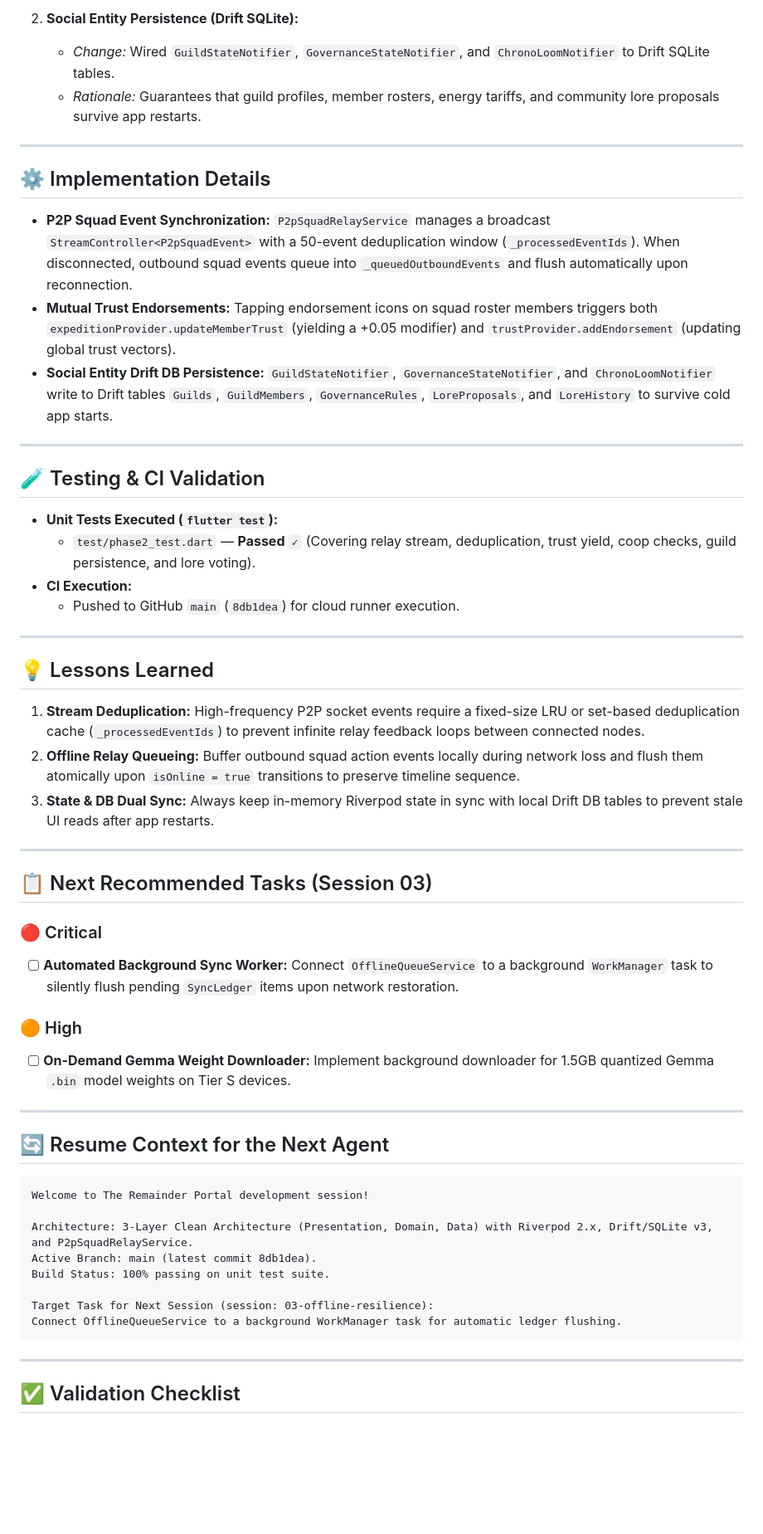
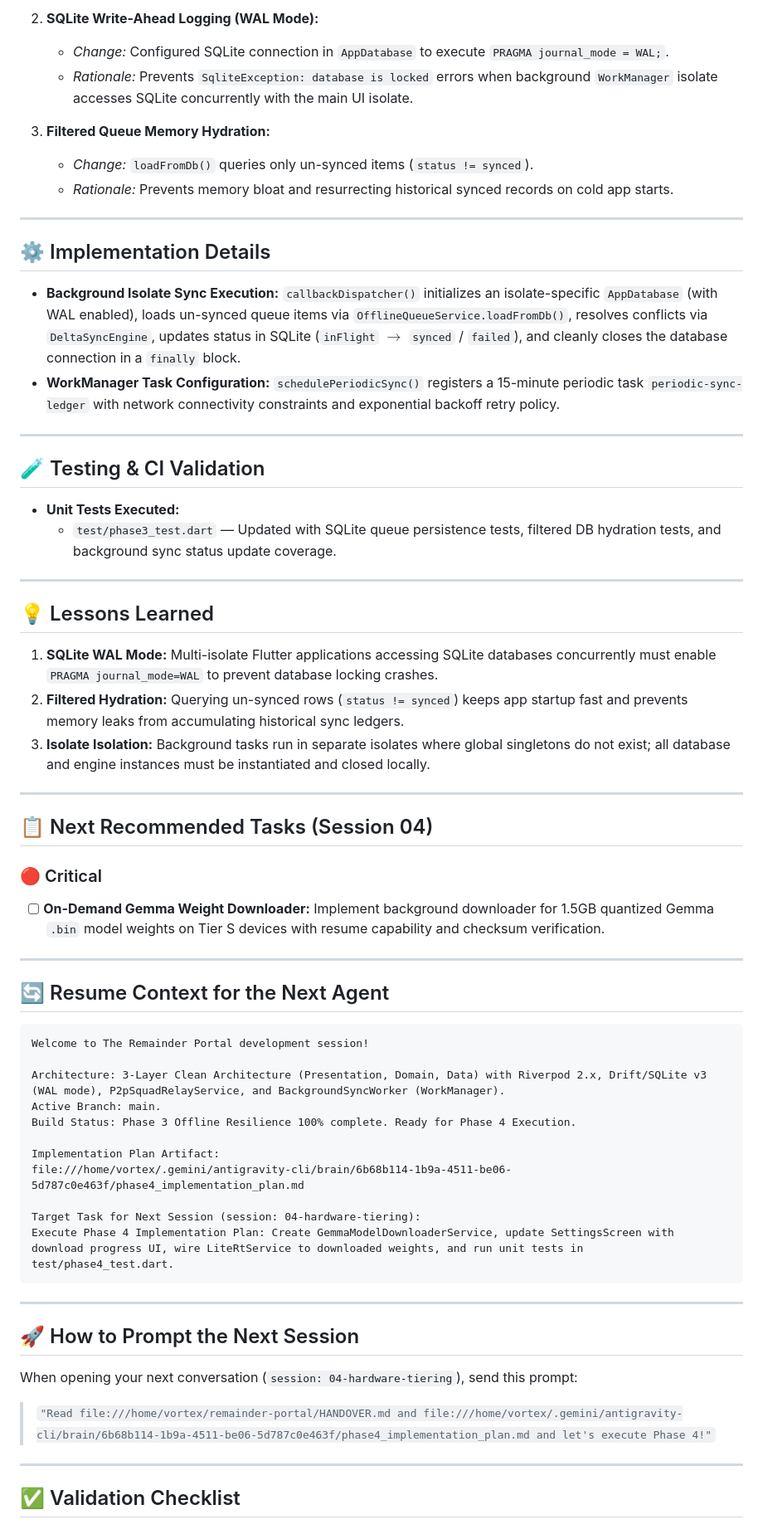
Before and after one commit to JAFAR564/remainder-portal, a Markdown page: HANDOVER.md, the part around one of its changes. Shown at 83% size. GitHub-like rendering; blank space fills up the shorter version.

Commit message:
docs: record Phase 4 Implementation Plan in handover bridge

````diff
--- a/HANDOVER.md
+++ b/HANDOVER.md
@@ -55,42 +52,40 @@
 
-2. **Social Entity Persistence (Drift SQLite):**
-   * *Change:* Wired `GuildStateNotifier`, `GovernanceStateNotifier`, and `ChronoLoomNotifier` to Drift SQLite tables.
-   * *Rationale:* Guarantees that guild profiles, member rosters, energy tariffs, and community lore proposals survive app restarts.
+2. **SQLite Write-Ahead Logging (WAL Mode):**
+   * *Change:* Configured SQLite connection in `AppDatabase` to execute `PRAGMA journal_mode = WAL;`.
+   * *Rationale:* Prevents `SqliteException: database is locked` errors when background `WorkManager` isolate accesses SQLite concurrently with the main UI isolate.
+
+3. **Filtered Queue Memory Hydration:**
+   * *Change:* `loadFromDb()` queries only un-synced items (`status != synced`).
+   * *Rationale:* Prevents memory bloat and resurrecting historical synced records on cold app starts.
 
 ---
 
 ## ⚙️ Implementation Details
 
-* **P2P Squad Event Synchronization:** `P2pSquadRelayService` manages a broadcast `StreamController<P2pSquadEvent>` with a 50-event deduplication window (`_processedEventIds`). When disconnected, outbound squad events queue into `_queuedOutboundEvents` and flush automatically upon reconnection.
-* **Mutual Trust Endorsements:** Tapping endorsement icons on squad roster members triggers both `expeditionProvider.updateMemberTrust` (yielding a +0.05 modifier) and `trustProvider.addEndorsement` (updating global trust vectors).
-* **Social Entity Drift DB Persistence:** `GuildStateNotifier`, `GovernanceStateNotifier`, and `ChronoLoomNotifier` write to Drift tables `Guilds`, `GuildMembers`, `GovernanceRules`, `LoreProposals`, and `LoreHistory` to survive cold app starts.
+* **Background Isolate Sync Execution:** `callbackDispatcher()` initializes an isolate-specific `AppDatabase` (with WAL enabled), loads un-synced queue items via `OfflineQueueService.loadFromDb()`, resolves conflicts via `DeltaSyncEngine`, updates status in SQLite (`inFlight` $\rightarrow$ `synced` / `failed`), and cleanly closes the database connection in a `finally` block.
+* **WorkManager Task Configuration:** `schedulePeriodicSync()` registers a 15-minute periodic task `periodic-sync-ledger` with network connectivity constraints and exponential backoff retry policy.
 
 ---
 
 ## 🧪 Testing & CI Validation
 
-* **Unit Tests Executed (`flutter test`):**
-  * `test/phase2_test.dart` — **Passed `✓`** (Covering relay stream, deduplication, trust yield, coop checks, guild persistence, and lore voting).
-* **CI Execution:**
-  * Pushed to GitHub `main` (`8db1dea`) for cloud runner execution.
+* **Unit Tests Executed:**
+  * `test/phase3_test.dart` — Updated with SQLite queue persistence tests, filtered DB hydration tests, and background sync status update coverage.
 
 ---
 
 ## 💡 Lessons Learned
 
-1. **Stream Deduplication:** High-frequency P2P socket events require a fixed-size LRU or set-based deduplication cache (`_processedEventIds`) to prevent infinite relay feedback loops between connected nodes.
-2. **Offline Relay Queueing:** Buffer outbound squad action events locally during network loss and flush them atomically upon `isOnline = true` transitions to preserve timeline sequence.
-3. **State & DB Dual Sync:** Always keep in-memory Riverpod state in sync with local Drift DB tables to prevent stale UI reads after app restarts.
+1. **SQLite WAL Mode:** Multi-isolate Flutter applications accessing SQLite databases concurrently must enable `PRAGMA journal_mode=WAL` to prevent database locking crashes.
+2. **Filtered Hydration:** Querying un-synced rows (`status != synced`) keeps app startup fast and prevents memory leaks from accumulating historical sync ledgers.
+3. **Isolate Isolation:** Background tasks run in separate isolates where global singletons do not exist; all database and engine instances must be instantiated and closed locally.
 
 ---
 
-## 📋 Next Recommended Tasks (Session 03)
+## 📋 Next Recommended Tasks (Session 04)
 
 ### 🔴 Critical
-- [ ] **Automated Background Sync Worker:** Connect `OfflineQueueService` to a background `WorkManager` task to silently flush pending `SyncLedger` items upon network restoration.
-
-### 🟠 High
-- [ ] **On-Demand Gemma Weight Downloader:** Implement background downloader for 1.5GB quantized Gemma `.bin` model weights on Tier S devices.
+- [ ] **On-Demand Gemma Weight Downloader:** Implement background downloader for 1.5GB quantized Gemma `.bin` model weights on Tier S devices with resume capability and checksum verification.
 
 ---
 
@@ -99,13 +94,23 @@
 ```markdown
 Welcome to The Remainder Portal development session!
 
-Architecture: 3-Layer Clean Architecture (Presentation, Domain, Data) with Riverpod 2.x, Drift/SQLite v3, and P2pSquadRelayService.
-Active Branch: main (latest commit 8db1dea).
-Build Status: 100% passing on unit test suite.
+Architecture: 3-Layer Clean Architecture (Presentation, Domain, Data) with Riverpod 2.x, Drift/SQLite v3 (WAL mode), P2pSquadRelayService, and BackgroundSyncWorker (WorkManager).
+Active Branch: main.
+Build Status: Phase 3 Offline Resilience 100% complete. Ready for Phase 4 Execution.
 
-Target Task for Next Session (session: 03-offline-resilience):
-Connect OfflineQueueService to a background WorkManager task for automatic ledger flushing.
+Implementation Plan Artifact:
+file:///home/vortex/.gemini/antigravity-cli/brain/6b68b114-1b9a-4511-be06-5d787c0e463f/phase4_implementation_plan.md
+
+Target Task for Next Session (session: 04-hardware-tiering):
+Execute Phase 4 Implementation Plan: Create GemmaModelDownloaderService, update SettingsScreen with download progress UI, wire LiteRtService to downloaded weights, and run unit tests in test/phase4_test.dart.
 ```
+
+---
+
+## 🚀 How to Prompt the Next Session
+When opening your next conversation (`session: 04-hardware-tiering`), send this prompt:
+
+> `"Read file:///home/vortex/remainder-portal/HANDOVER.md and file:///home/vortex/.gemini/antigravity-cli/brain/6b68b114-1b9a-4511-be06-5d787c0e463f/phase4_implementation_plan.md and let's execute Phase 4!"`
 
 ---
 
````
Also changed, not shown: other parts of HANDOVER.md (+21 -24 lines).
